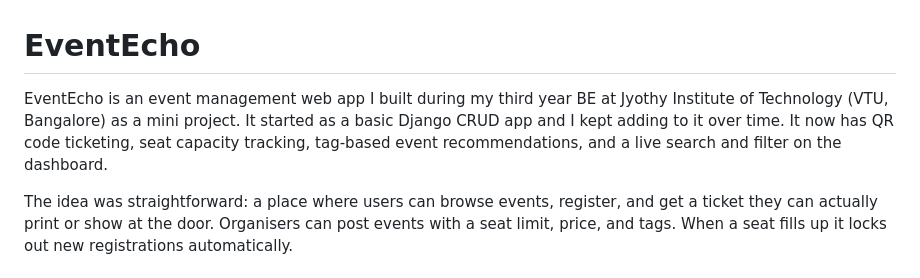
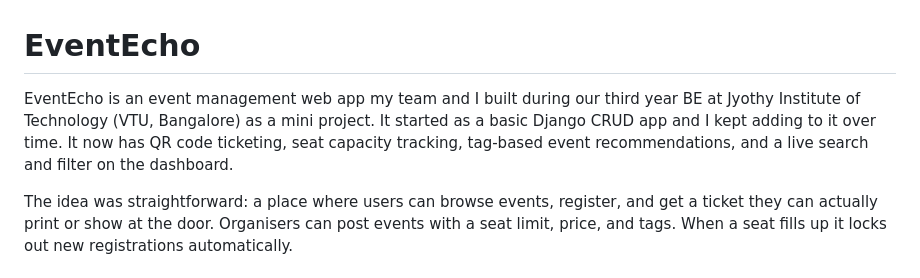
Before and after one commit to achalnm/Event-Echo-Using-Django, a Markdown page: README.md, the part around the change. GitHub-like rendering.

Commit message:
Revise README to include team contribution
Updated project description to reflect team collaboration.

```diff
--- a/README.md
+++ b/README.md
@@ -1,6 +1,6 @@
 # EventEcho
 
-EventEcho is an event management web app I built during my third year BE at Jyothy Institute of Technology (VTU, Bangalore) as a mini project. It started as a basic Django CRUD app and I kept adding to it over time. It now has QR code ticketing, seat capacity tracking, tag-based event recommendations, and a live search and filter on the dashboard.
+EventEcho is an event management web app my team and I built during our third year BE at Jyothy Institute of Technology (VTU, Bangalore) as a mini project. It started as a basic Django CRUD app and I kept adding to it over time. It now has QR code ticketing, seat capacity tracking, tag-based event recommendations, and a live search and filter on the dashboard.
 
 The idea was straightforward: a place where users can browse events, register, and get a ticket they can actually print or show at the door. Organisers can post events with a seat limit, price, and tags. When a seat fills up it locks out new registrations automatically.
 
```
